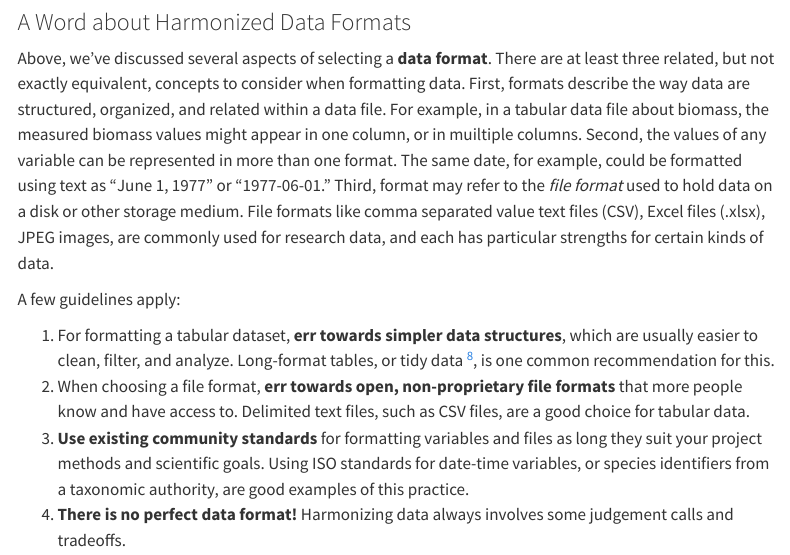
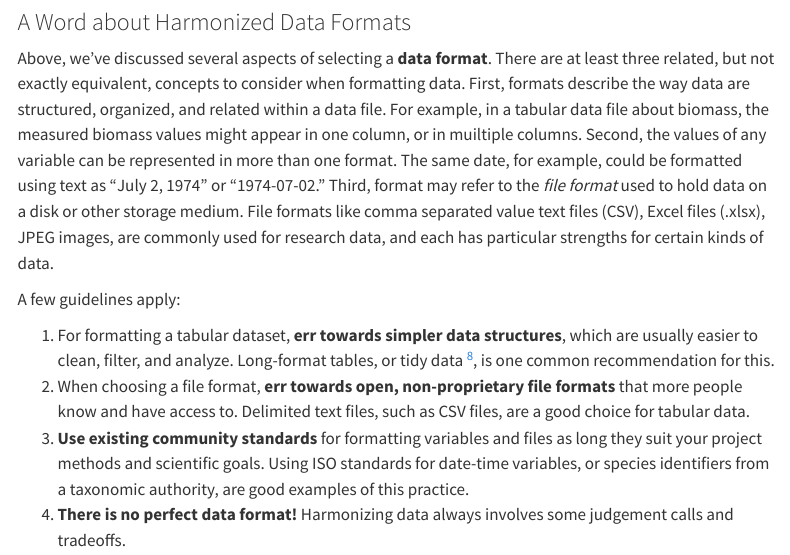
Before and after one commit to lter/eco-data-synth-primer, a Quarto document (module2.qmd): the page in a window 1100 px wide, from 7980 px down. Rendered offline with R 4.5, knitr and Pandoc in place of Quarto, with nearby package versions; menus at the side of the page are left out.

Commit message:
More minor edits

```diff
--- a/module2.qmd
+++ b/module2.qmd
@@ -249,7 +249,7 @@ Even though the data files were similar, several important changes were made to
 
 ### A Word about Harmonized Data Formats
 
-Above, we've discussed several aspects of selecting a **data format**. There are at least three related, but not exactly equivalent, concepts to consider when formatting data. First, formats describe the way data are structured, organized, and related within a data file. For example, in a tabular data file about biomass, the measured biomass values might appear in one column, or in muiltiple columns. Second, the values of any variable can be represented in more than one format. The same date, for example, could be formatted using text as "June 1, 1977" or "1977-06-01." Third, format may refer to the *file format* used to hold data on a disk or other storage medium. File formats like comma separated value text files (CSV), Excel files (.xlsx), JPEG images, are commonly used for research data, and each has particular strengths for certain kinds of data.
+Above, we've discussed several aspects of selecting a **data format**. There are at least three related, but not exactly equivalent, concepts to consider when formatting data. First, formats describe the way data are structured, organized, and related within a data file. For example, in a tabular data file about biomass, the measured biomass values might appear in one column, or in muiltiple columns. Second, the values of any variable can be represented in more than one format. The same date, for example, could be formatted using text as "July 2, 1974" or "1974-07-02." Third, format may refer to the *file format* used to hold data on a disk or other storage medium. File formats like comma separated value text files (CSV), Excel files (.xlsx), JPEG images, are commonly used for research data, and each has particular strengths for certain kinds of data.
 
 A few guidelines apply:
 
```
